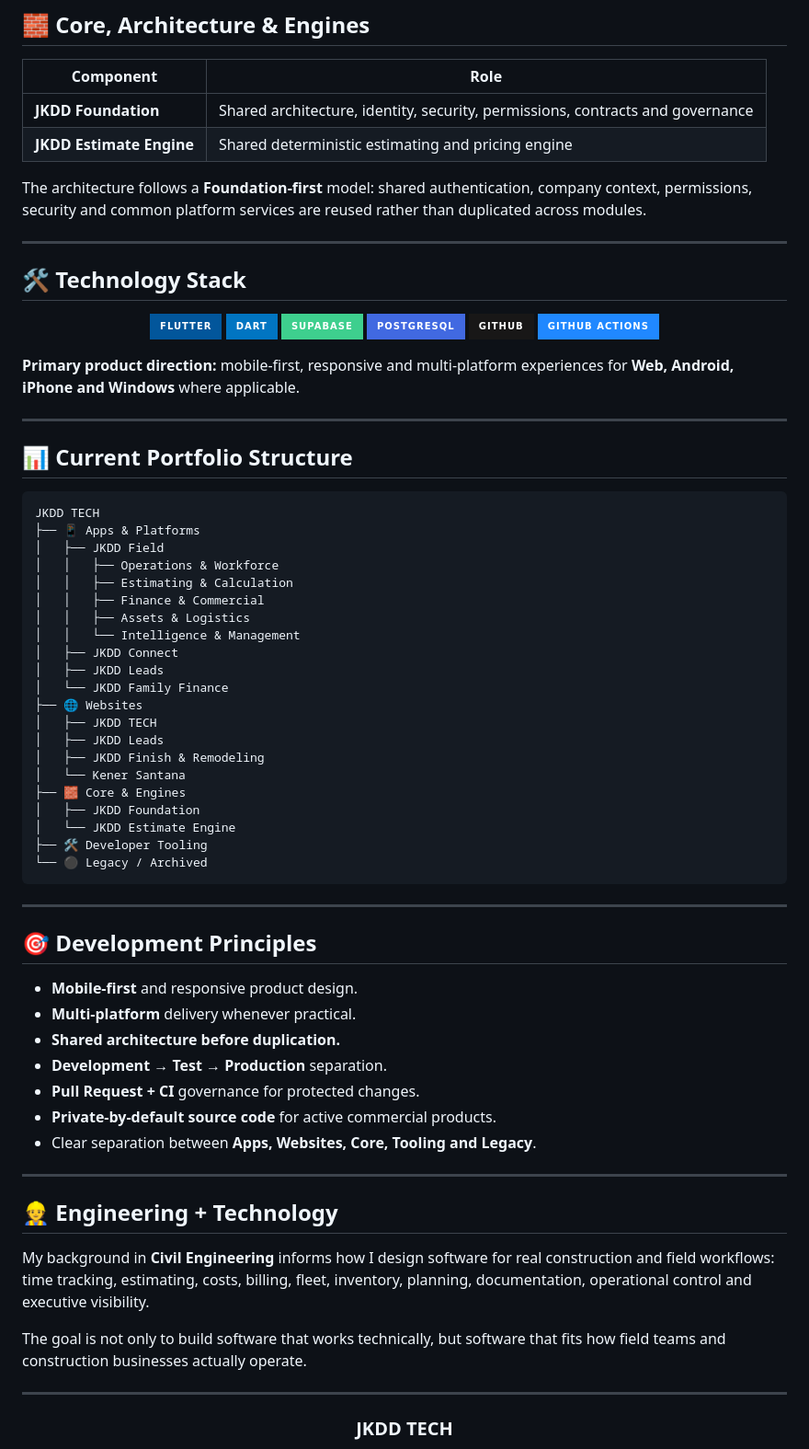
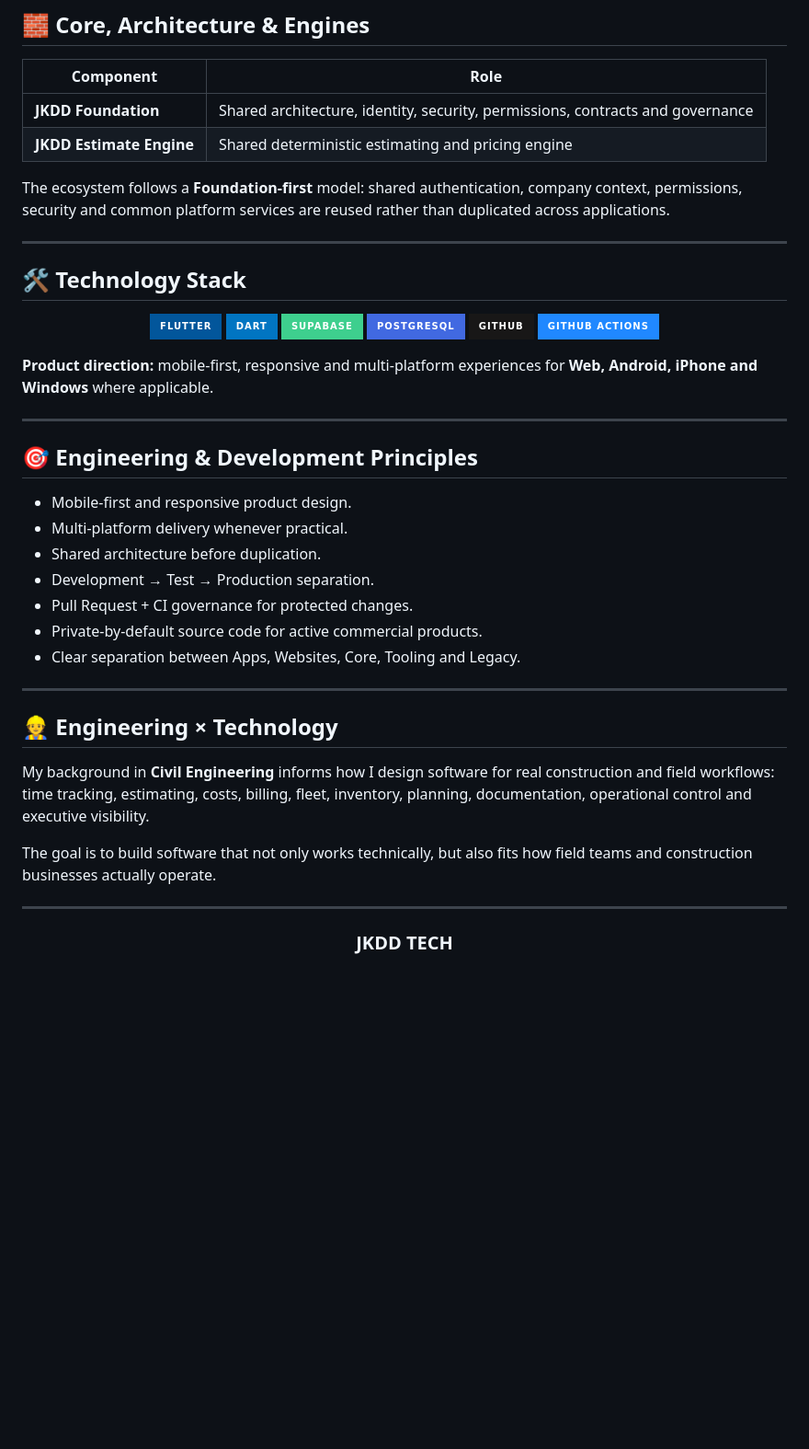
Before and after one commit to joukinneto/joukinneto, a Markdown page: README.md, the part around one of its changes. Shown at 92% size. Drawn GitHub-style; badges without logos; blank space fills up the shorter version.

Commit message:
refactor profile README for a cleaner professional portfolio

````diff
--- a/README.md
+++ b/README.md
@@ -66,7 +65,7 @@ A modular platform for construction and field-service operations, designed aroun
 | **JKDD Foundation** | Shared architecture, identity, security, permissions, contracts and governance |
 | **JKDD Estimate Engine** | Shared deterministic estimating and pricing engine |
 
-The architecture follows a **Foundation-first** model: shared authentication, company context, permissions, security and common platform services are reused rather than duplicated across modules.
+The ecosystem follows a **Foundation-first** model: shared authentication, company context, permissions, security and common platform services are reused rather than duplicated across applications.
 
 ---
 
@@ -83,55 +82,27 @@ The architecture follows a **Foundation-first** model: shared authentication, co
 
 </div>
 
-**Primary product direction:** mobile-first, responsive and multi-platform experiences for **Web, Android, iPhone and Windows** where applicable.
+**Product direction:** mobile-first, responsive and multi-platform experiences for **Web, Android, iPhone and Windows** where applicable.
 
 ---
 
-## 📊 Current Portfolio Structure
+## 🎯 Engineering & Development Principles
 
-```text
-JKDD TECH
-├── 📱 Apps & Platforms
-│   ├── JKDD Field
-│   │   ├── Operations & Workforce
-│   │   ├── Estimating & Calculation
-│   │   ├── Finance & Commercial
-│   │   ├── Assets & Logistics
-│   │   └── Intelligence & Management
-│   ├── JKDD Connect
-│   ├── JKDD Leads
-│   └── JKDD Family Finance
-├── 🌐 Websites
-│   ├── JKDD TECH
-│   ├── JKDD Leads
-│   ├── JKDD Finish & Remodeling
-│   └── Kener Santana
-├── 🧱 Core & Engines
-│   ├── JKDD Foundation
-│   └── JKDD Estimate Engine
-├── 🛠️ Developer Tooling
-└── ⚫ Legacy / Archived
-```
+- Mobile-first and responsive product design.
+- Multi-platform delivery whenever practical.
+- Shared architecture before duplication.
+- Development → Test → Production separation.
+- Pull Request + CI governance for protected changes.
+- Private-by-default source code for active commercial products.
+- Clear separation between Apps, Websites, Core, Tooling and Legacy.
 
 ---
 
-## 🎯 Development Principles
-
-- **Mobile-first** and responsive product design.
-- **Multi-platform** delivery whenever practical.
-- **Shared architecture before duplication.**
-- **Development → Test → Production** separation.
-- **Pull Request + CI** governance for protected changes.
-- **Private-by-default source code** for active commercial products.
-- Clear separation between **Apps, Websites, Core, Tooling and Legacy**.
-
----
-
-## 👷 Engineering + Technology
+## 👷 Engineering × Technology
 
 My background in **Civil Engineering** informs how I design software for real construction and field workflows: time tracking, estimating, costs, billing, fleet, inventory, planning, documentation, operational control and executive visibility.
 
-The goal is not only to build software that works technically, but software that fits how field teams and construction businesses actually operate.
+The goal is to build software that not only works technically, but also fits how field teams and construction businesses actually operate.
 
 ---
 
````
Also changed, not shown: other parts of README.md (+17 -18 lines).
